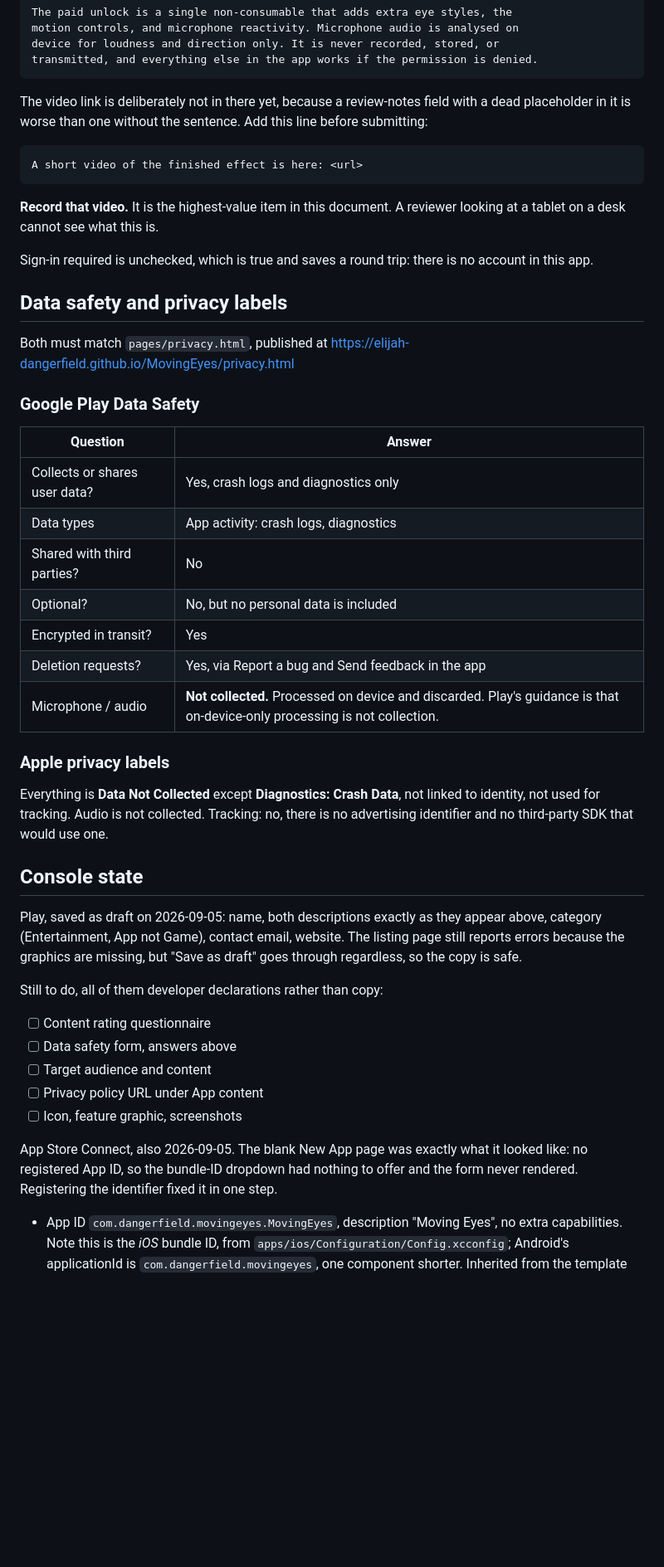
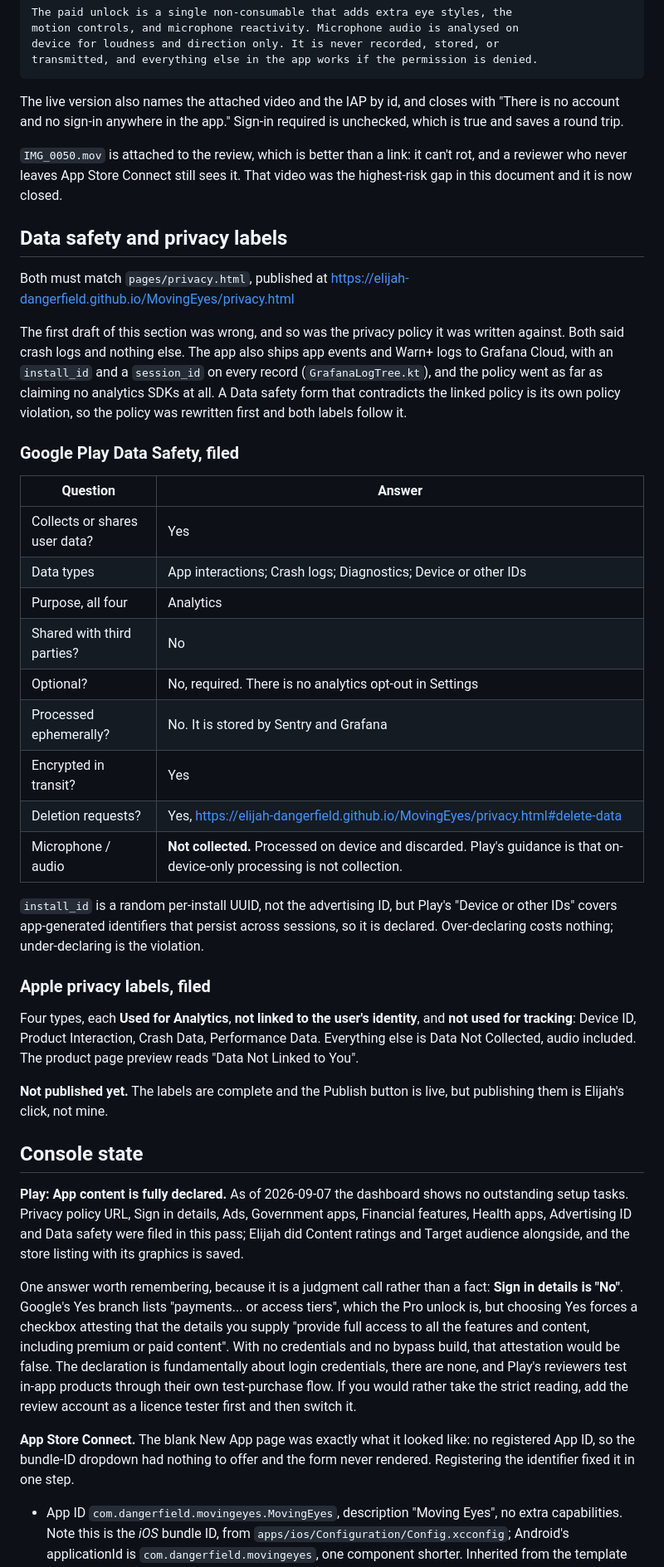
Before and after one commit to Elijah-Dangerfield/MovingEyes, a Markdown page: docs/store-listing.md, the part around one of its changes. Shown at 83% size. Rendered like a GitHub page; blank space fills up the shorter version.

````diff
--- a/docs/store-listing.md
+++ b/docs/store-listing.md
@@ -135,62 +132,77 @@ device for loudness and direction only. It is never recorded, stored, or
 transmitted, and everything else in the app works if the permission is denied.
 ```
 
-The video link is deliberately not in there yet, because a review-notes field
-with a dead placeholder in it is worse than one without the sentence. Add this
-line before submitting:
+The live version also names the attached video and the IAP by id, and closes
+with "There is no account and no sign-in anywhere in the app." Sign-in required
+is unchecked, which is true and saves a round trip.
 
-```
-A short video of the finished effect is here: <url>
-```
-
-**Record that video.** It is the highest-value item in this document. A reviewer
-looking at a tablet on a desk cannot see what this is.
-
-Sign-in required is unchecked, which is true and saves a round trip: there is no
-account in this app.
+`IMG_0050.mov` is attached to the review, which is better than a link: it can't
+rot, and a reviewer who never leaves App Store Connect still sees it. That video
+was the highest-risk gap in this document and it is now closed.
 
 ## Data safety and privacy labels
 
 Both must match `pages/privacy.html`, published at
 https://elijah-dangerfield.github.io/MovingEyes/privacy.html
 
-### Google Play Data Safety
+The first draft of this section was wrong, and so was the privacy policy it was
+written against. Both said crash logs and nothing else. The app also ships app
+events and Warn+ logs to Grafana Cloud, with an `install_id` and a `session_id`
+on every record (`GrafanaLogTree.kt`), and the policy went as far as claiming no
+analytics SDKs at all. A Data safety form that contradicts the linked policy is
+its own policy violation, so the policy was rewritten first and both labels
+follow it.
+
+### Google Play Data Safety, filed
 
 | Question | Answer |
 |---|---|
-| Collects or shares user data? | Yes, crash logs and diagnostics only |
-| Data types | App activity: crash logs, diagnostics |
+| Collects or shares user data? | Yes |
+| Data types | App interactions; Crash logs; Diagnostics; Device or other IDs |
+| Purpose, all four | Analytics |
 | Shared with third parties? | No |
-| Optional? | No, but no personal data is included |
+| Optional? | No, required. There is no analytics opt-out in Settings |
+| Processed ephemerally? | No. It is stored by Sentry and Grafana |
 | Encrypted in transit? | Yes |
-| Deletion requests? | Yes, via Report a bug and Send feedback in the app |
+| Deletion requests? | Yes, https://elijah-dangerfield.github.io/MovingEyes/privacy.html#delete-data |
 | Microphone / audio | **Not collected.** Processed on device and discarded. Play's guidance is that on-device-only processing is not collection. |
 
-### Apple privacy labels
+`install_id` is a random per-install UUID, not the advertising ID, but Play's
+"Device or other IDs" covers app-generated identifiers that persist across
+sessions, so it is declared. Over-declaring costs nothing; under-declaring is
+the violation.
 
-Everything is **Data Not Collected** except **Diagnostics: Crash Data**, not
-linked to identity, not used for tracking. Audio is not collected. Tracking: no,
-there is no advertising identifier and no third-party SDK that would use one.
+### Apple privacy labels, filed
+
+Four types, each **Used for Analytics**, **not linked to the user's identity**,
+and **not used for tracking**: Device ID, Product Interaction, Crash Data,
+Performance Data. Everything else is Data Not Collected, audio included. The
+product page preview reads "Data Not Linked to You".
+
+**Not published yet.** The labels are complete and the Publish button is live,
+but publishing them is Elijah's click, not mine.
 
 ## Console state
 
-Play, saved as draft on 2026-09-05: name, both descriptions exactly as they
-appear above, category (Entertainment, App not Game), contact email, website.
-The listing page still reports errors because the graphics are missing, but
-"Save as draft" goes through regardless, so the copy is safe.
+**Play: App content is fully declared.** As of 2026-09-07 the dashboard shows no
+outstanding setup tasks. Privacy policy URL, Sign in details, Ads, Government
+apps, Financial features, Health apps, Advertising ID and Data safety were filed
+in this pass; Elijah did Content ratings and Target audience alongside, and the
+store listing with its graphics is saved.
 
-Still to do, all of them developer declarations rather than copy:
+One answer worth remembering, because it is a judgment call rather than a fact:
+**Sign in details is "No"**. Google's Yes branch lists "payments... or access
+tiers", which the Pro unlock is, but choosing Yes forces a checkbox attesting
+that the details you supply "provide full access to all the features and
+content, including premium or paid content". With no credentials and no bypass
+build, that attestation would be false. The declaration is fundamentally about
+login credentials, there are none, and Play's reviewers test in-app products
+through their own test-purchase flow. If you would rather take the strict
+reading, add the review account as a licence tester first and then switch it.
 
-- [ ] Content rating questionnaire
-- [ ] Data safety form, answers above
-- [ ] Target audience and content
-- [ ] Privacy policy URL under App content
-- [ ] Icon, feature graphic, screenshots
-
-App Store Connect, also 2026-09-05. The blank New App page was exactly what it
-looked like: no registered App ID, so the bundle-ID dropdown had nothing to
-offer and the form never rendered. Registering the identifier fixed it in one
-step.
+**App Store Connect.** The blank New App page was exactly what it looked like:
+no registered App ID, so the bundle-ID dropdown had nothing to offer and the
+form never rendered. Registering the identifier fixed it in one step.
 
 - App ID `com.dangerfield.movingeyes.MovingEyes`, description "Moving Eyes", no
   extra capabilities. Note this is the *iOS* bundle ID, from
````
Also changed, not shown: other parts of docs/store-listing.md (+36 -29 lines).
